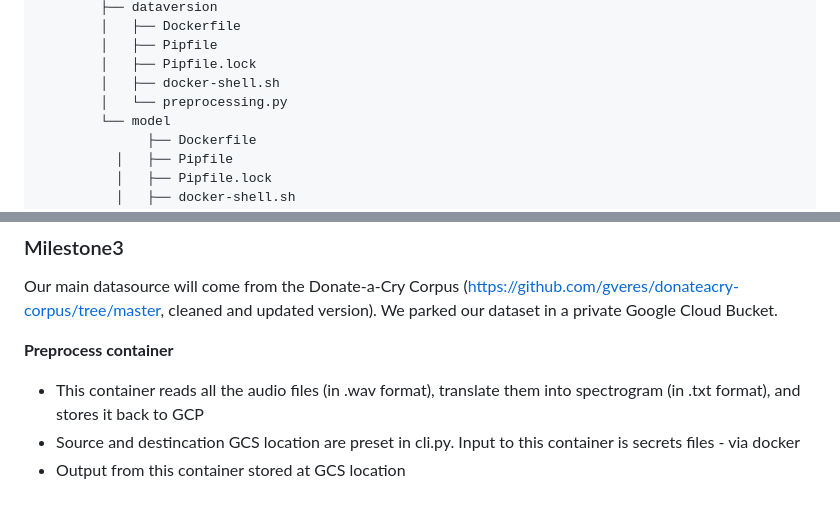
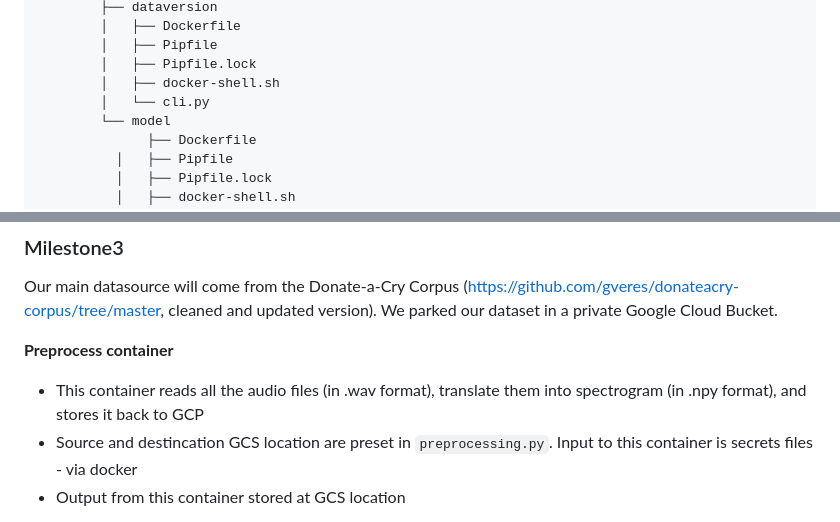
Before and after one commit to charlineshen/AC215_CryCryBaby, a Markdown page: README.md, 2 parts joined by grey strips. Rendered like a GitHub page.

```diff
--- a/README.md
+++ b/README.md
@@ -20,7 +20,7 @@ Project Organization
             │   ├── Pipfile
             │   ├── Pipfile.lock
             │   ├── docker-shell.sh
-            │   └── preprocessing.py
+            │   └── cli.py
             └── model
                   ├── Dockerfile
               │   ├── Pipfile
@@ -48,8 +48,8 @@ Our main datasource will come from the Donate-a-Cry Corpus  (https://github.com/
 
 
 **Preprocess container**
-- This container reads all the audio files (in .wav format), translate them into spectrogram (in .txt format), and stores it back to GCP
-- Source and destincation GCS location are preset in cli.py. Input to this container is secrets files - via docker
+- This container reads all the audio files (in .wav format), translate them into spectrogram (in .npy format), and stores it back to GCP
+- Source and destincation GCS location are preset in `preprocessing.py`. Input to this container is secrets files - via docker
 - Output from this container stored at GCS location
 
 (1) `src/preprocessing/preprocessing.py`  - Here we first download audio files from GCP,  convert our audio files into numerical representation called spectrogram, normalize each matrices, and save the X & y data for our model on GCS.
```
Also changed, not shown: other parts of README.md (+54 -4 lines).
